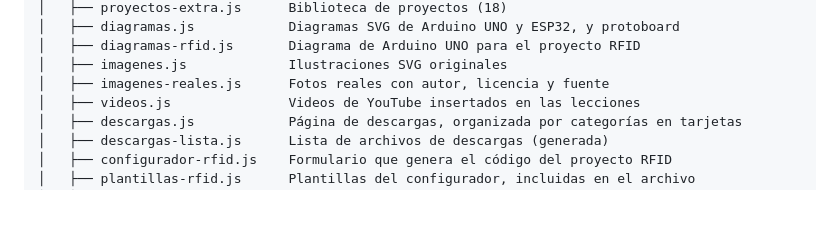
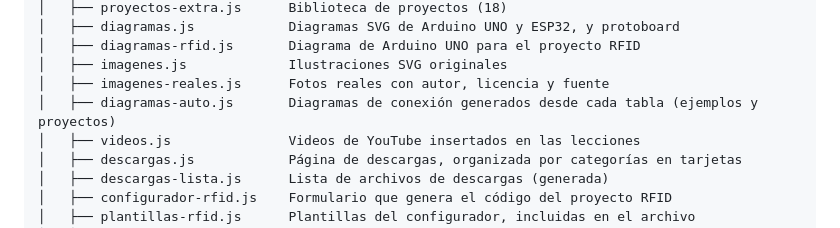
Before and after one commit to servisolucionesaragon/IoT_para_principiantes, a Markdown page: README.md, the part around the change. Rendered like a GitHub page; blank space fills up the shorter version.

Commit message:
Documentación: diagramas automáticos y corrección de .assetsignore
Co-Authored-By: Claude Haiku 5.5 <noreply@anthropic.com>

```diff
--- a/README.md
+++ b/README.md
@@ -102,6 +102,7 @@ plataforma-iot/
 │   ├── diagramas-rfid.js       Diagrama de Arduino UNO para el proyecto RFID
 │   ├── imagenes.js             Ilustraciones SVG originales
 │   ├── imagenes-reales.js      Fotos reales con autor, licencia y fuente
+│   ├── diagramas-auto.js       Diagramas de conexión generados desde cada tabla (ejemplos y proyectos)
 │   ├── videos.js               Videos de YouTube insertados en las lecciones
 │   ├── descargas.js            Página de descargas, organizada por categorías en tarjetas
 │   ├── descargas-lista.js      Lista de archivos de descargas (generada)
```
Also changed, not shown: docs/CONTEXTO.md (+2 -0 lines).
